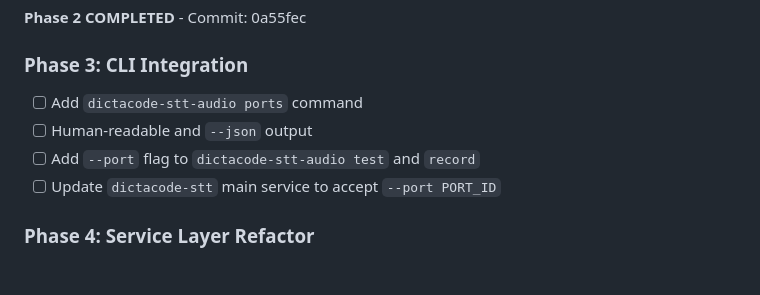
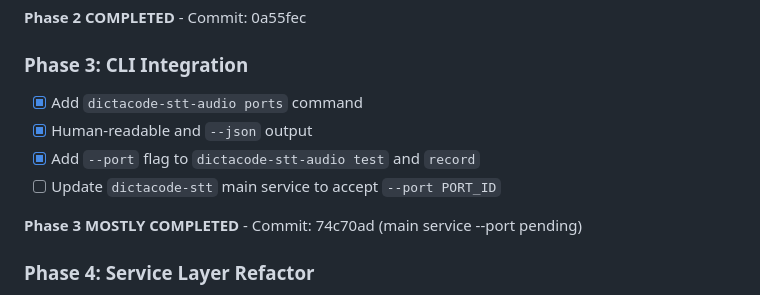
Before and after one commit to cprima-homelab/dictacode, a Markdown page: docs/architecture-plan-v0.2.4.md, the part around the change. GitHub-like rendering; blank space fills up the shorter version.

Commit message:
Mark v0.2.4 Phase 3 mostly complete in architecture plan

```diff
--- a/docs/architecture-plan-v0.2.4.md
+++ b/docs/architecture-plan-v0.2.4.md
@@ -21,10 +21,12 @@
 **Phase 2 COMPLETED** - Commit: 0a55fec
 
 ### Phase 3: CLI Integration
-- [ ] Add `dictacode-stt-audio ports` command
-- [ ] Human-readable and `--json` output
-- [ ] Add `--port` flag to `dictacode-stt-audio test` and `record`
+- [x] Add `dictacode-stt-audio ports` command
+- [x] Human-readable and `--json` output
+- [x] Add `--port` flag to `dictacode-stt-audio test` and `record`
 - [ ] Update `dictacode-stt` main service to accept `--port PORT_ID`
+
+**Phase 3 MOSTLY COMPLETED** - Commit: 74c70ad (main service --port pending)
 
 ### Phase 4: Service Layer Refactor
 - [ ] Inject `AudioPortManager` into `SttService`
```
